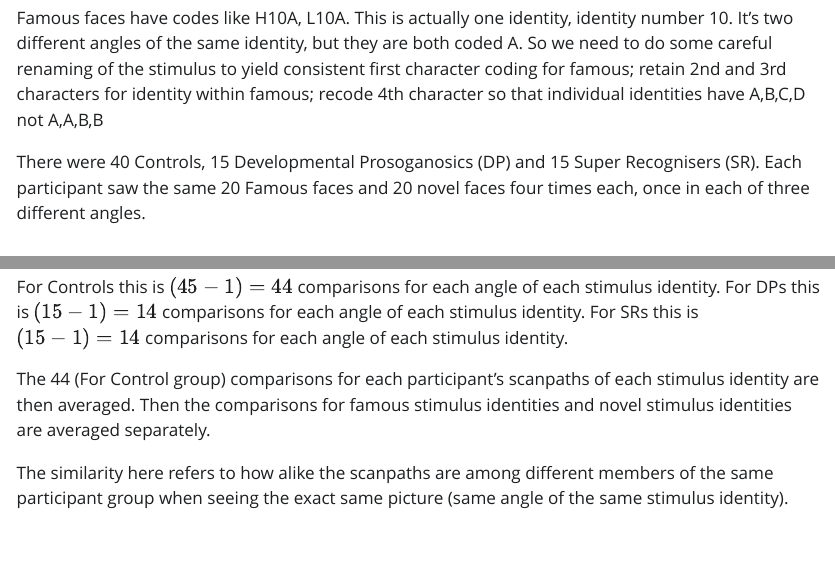
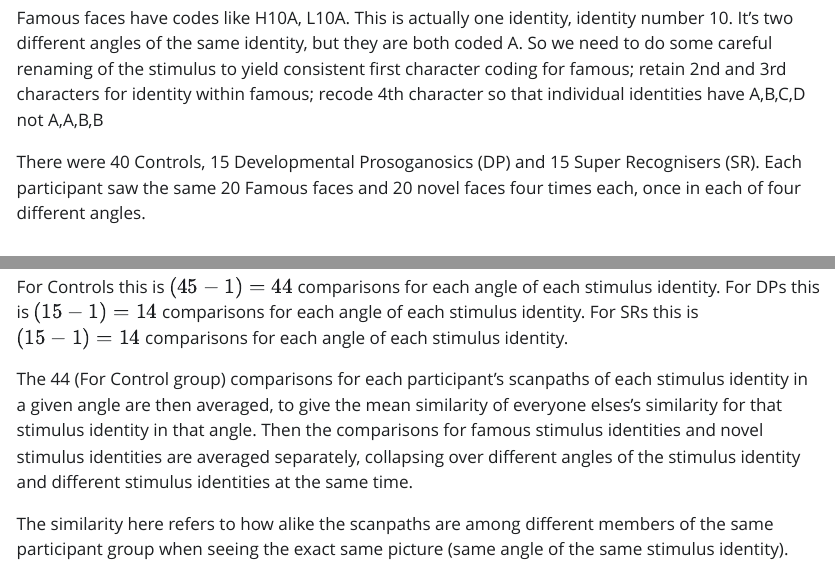
Before and after one commit to mjgreen/bate-scan, a Quarto document (bate-scan.qmd): the page in a window 1100 px wide, from 440 px down, and a second part further down, joined at a grey line. The pictures show the output file bate-scan.html that the author committed with the source, opened offline; Quarto's library style sheets are replaced by a plain one without menus.

Commit message:
corrected some errors in text descriptions

```diff
--- a/bate-scan.qmd
+++ b/bate-scan.qmd
@@ -29,7 +29,7 @@ Recode the following participant labels: C17, C26, C35, C38, C44, C62 and C70 we
 
 Famous faces have codes like H10A, L10A. This is actually one identity, identity number 10. It's two different angles of the same identity, but they are both coded A. So we need to do some careful renaming of the stimulus to yield consistent first character coding for famous; retain 2nd and 3rd characters for identity within famous; recode 4th character so that individual identities have A,B,C,D not A,A,B,B
 
-There were 40 Controls, 15 Developmental Prosoganosics (DP) and 15 Super Recognisers (SR). Each participant saw the same 20 Famous faces and 20 novel faces four times each, once in each of three different angles.
+There were 40 Controls, 15 Developmental Prosoganosics (DP) and 15 Super Recognisers (SR). Each participant saw the same 20 Famous faces and 20 novel faces four times each, once in each of four different angles.
 
 ## Background
 
@@ -75,7 +75,7 @@ For Controls this is $(45-1)=44$ comparisons for each angle of each stimulus ide
 For DPs this is $(15-1)=14$ comparisons for each angle of each stimulus identity.
 For SRs this is $(15-1)=14$ comparisons for each angle of each stimulus identity.
 
-The 44 (For Control group) comparisons for each participant's scanpaths of each stimulus identity are then averaged. Then the comparisons for famous stimulus identities and novel stimulus identities are averaged separately.
+The 44 (For Control group) comparisons for each participant's scanpaths of each stimulus identity in a given angle are then averaged, to give the mean similarity of everyone elses's similarity for that stimulus identity in that angle. Then the comparisons for famous stimulus identities and novel stimulus identities are averaged separately, collapsing over different angles of the stimulus identity and different stimulus identities at the same time.
 
 The similarity here refers to how alike the scanpaths are among different members of the same participant group when seeing the exact same picture (same angle of the same stimulus identity).
 
```
Also changed, not shown: bate-scan.html.
